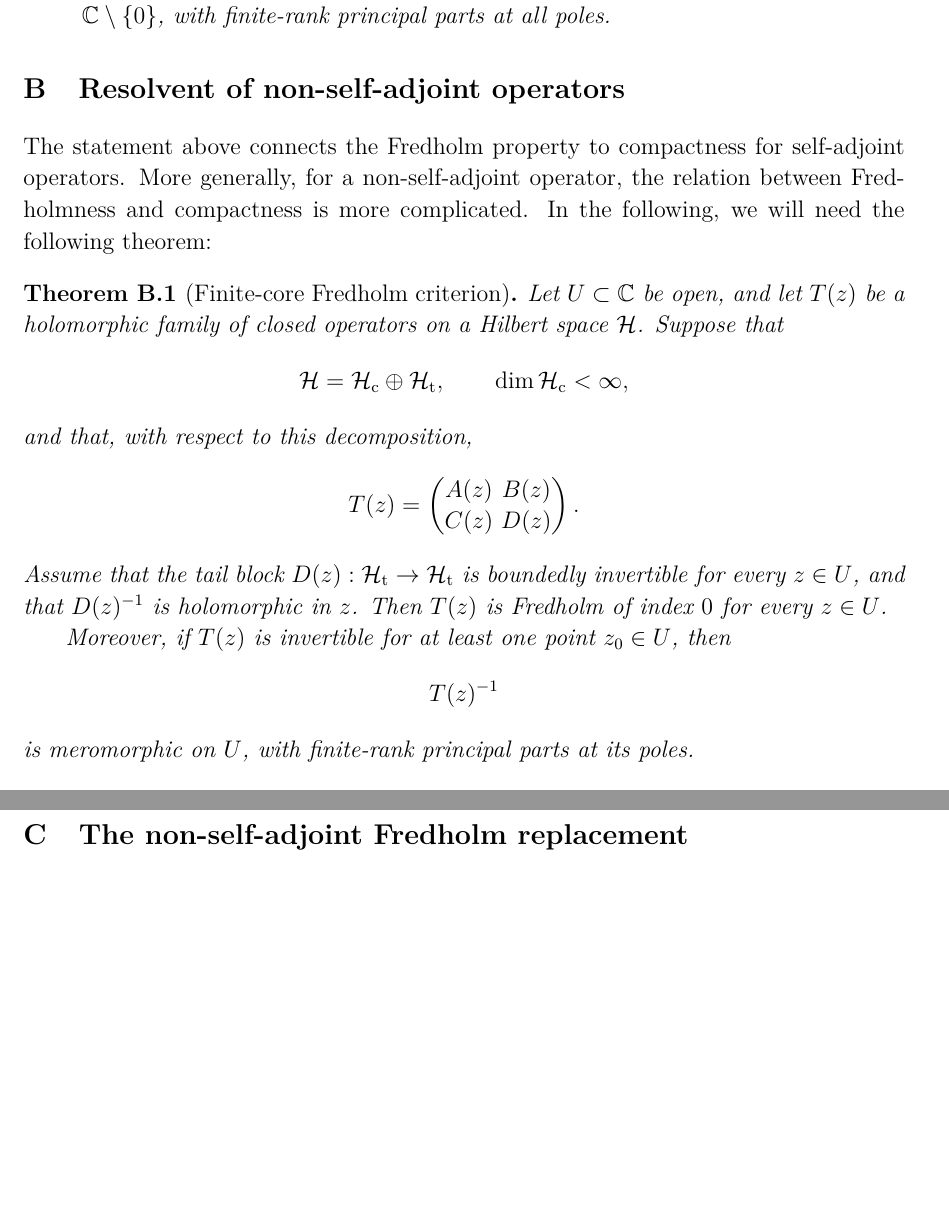
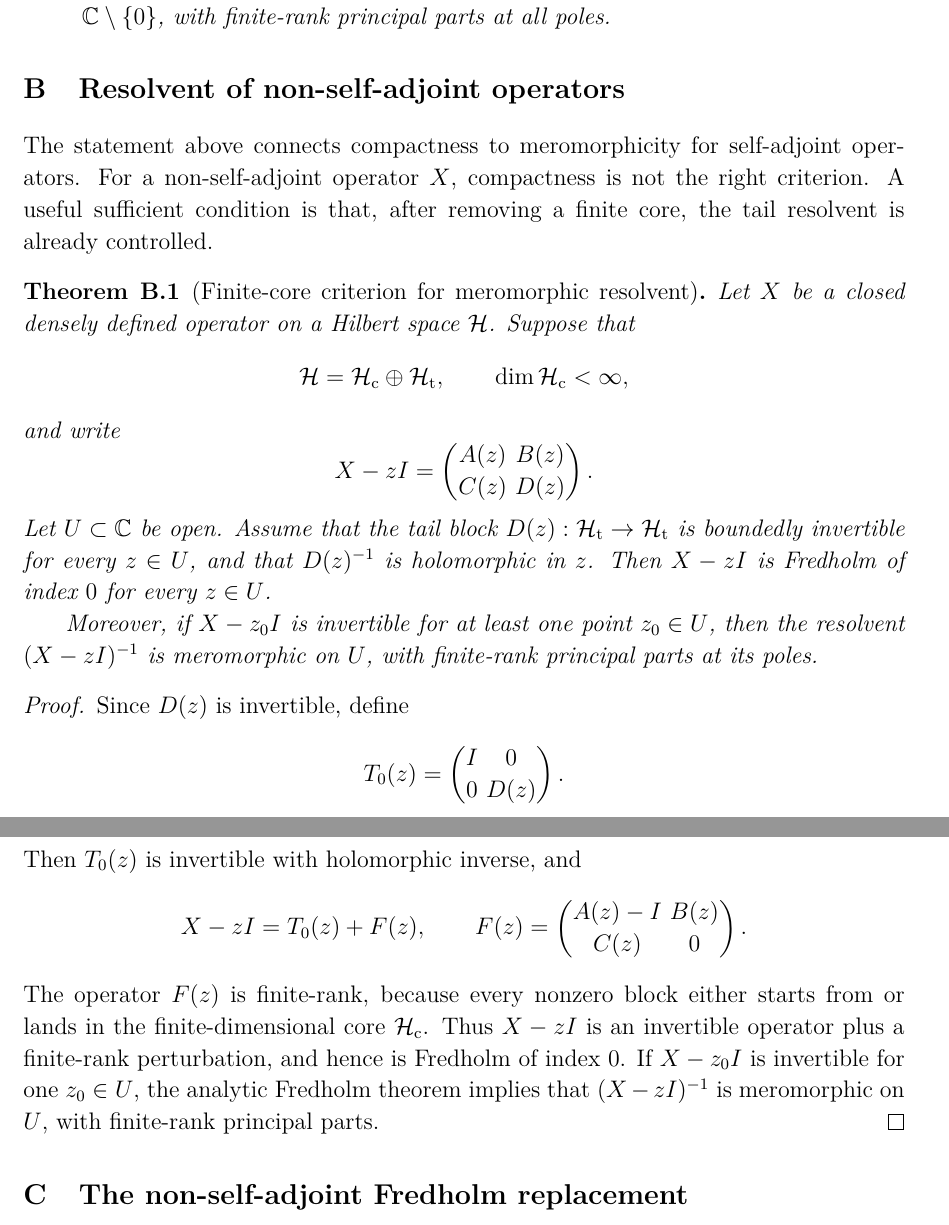
Before and after one commit to nimalashkari/Quantum-Meromorphy-Nima-s-copy, a LaTeX document (main_nocomments.tex): two parts of pages 20 and 21 of 27, joined at a grey line, cut so that both start at the same text, the shorter picture padded with empty space. Compiled offline with pdfLaTeX.

Commit message:
State finite-core resolvent criterion for nonselfadjoint operators

```diff
--- a/main_nocomments.tex
+++ b/main_nocomments.tex
@@ -1071,35 +1071,63 @@ is a meromorphic operator-valued function on $
 
 \section{Resolvent of non-self-adjoint operators}
 
-The statement above connects the Fredholm property to compactness for self-adjoint operators. More generally, for a non-self-adjoint operator, the relation between Fredholmness and compactness is more complicated. In the following, we will need the following theorem:
+The statement above connects compactness to meromorphicity for self-adjoint
+operators. For a non-self-adjoint operator \(X\), compactness is not the right
+criterion. A useful sufficient condition is that, after removing a finite core,
+the tail resolvent is already controlled.
 
-\begin{theorem}[Finite-core Fredholm criterion]
-Let \(U\subset\mathbb C\) be open, and let \(T(z)\) be a holomorphic family of
-closed operators on a Hilbert space \(\mathcal H\). Suppose that
+\begin{theorem}[Finite-core criterion for meromorphic resolvent]
+Let \(X\) be a closed densely defined operator on a Hilbert space
+\(\mathcal H\). Suppose that
 \[
 \mathcal H=\mathcal H_{\mathrm c}\oplus\mathcal H_{\mathrm t},
 \qquad
 \dim \mathcal H_{\mathrm c}<\infty ,
 \]
-and that, with respect to this decomposition,
+and write
 \[
-T(z)=
+X-zI=
 \begin{pmatrix}
 A(z) & B(z)\\
 C(z) & D(z)
 \end{pmatrix}.
 \]
-Assume that the tail block \(D(z):\mathcal H_{\mathrm t}\to\mathcal H_{\mathrm t}\)
-is boundedly invertible for every \(z\in U\), and that \(D(z)^{-1}\) is
-holomorphic in \(z\). Then \(T(z)\) is Fredholm of index \(0\) for every
-\(z\in U\).
+Let \(U\subset\mathbb C\) be open. Assume that the tail block
+\(D(z):\mathcal H_{\mathrm t}\to\mathcal H_{\mathrm t}\) is boundedly
+invertible for every \(z\in U\), and that \(D(z)^{-1}\) is holomorphic in
+\(z\). Then \(X-zI\) is Fredholm of index \(0\) for every \(z\in U\).
 
-Moreover, if \(T(z)\) is invertible for at least one point \(z_0\in U\), then
+Moreover, if \(X-z_0I\) is invertible for at least one point \(z_0\in U\), then
+the resolvent \((X-zI)^{-1}\) is meromorphic on \(U\), with finite-rank
+principal parts at its poles.
+\end{theorem}
+
+\begin{proof}
+Since \(D(z)\) is invertible, define
 \[
-T(z)^{-1}
+T_0(z)=
+\begin{pmatrix}
+I & 0\\
+0 & D(z)
+\end{pmatrix}.
 \]
-is meromorphic on \(U\), with finite-rank principal parts at its poles.
-\end{theorem}
+Then \(T_0(z)\) is invertible with holomorphic inverse, and
+\[
+X-zI=T_0(z)+F(z),
+\qquad
+F(z)=
+\begin{pmatrix}
+A(z)-I & B(z)\\
+C(z) & 0
+\end{pmatrix}.
+\]
+The operator \(F(z)\) is finite-rank, because every nonzero block either starts
+from or lands in the finite-dimensional core \(\mathcal H_{\mathrm c}\). Thus
+\(X-zI\) is an invertible operator plus a finite-rank perturbation, and hence
+is Fredholm of index \(0\). If \(X-z_0I\) is invertible for one \(z_0\in U\),
+the analytic Fredholm theorem implies that \((X-zI)^{-1}\) is meromorphic on
+\(U\), with finite-rank principal parts.
+\end{proof}
 
 
 \section{The non-self-adjoint Fredholm replacement}
```
